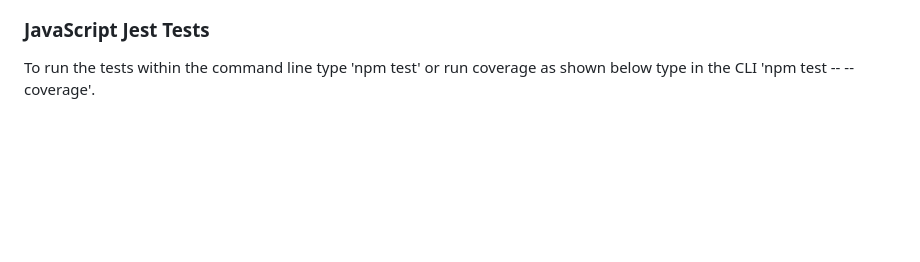
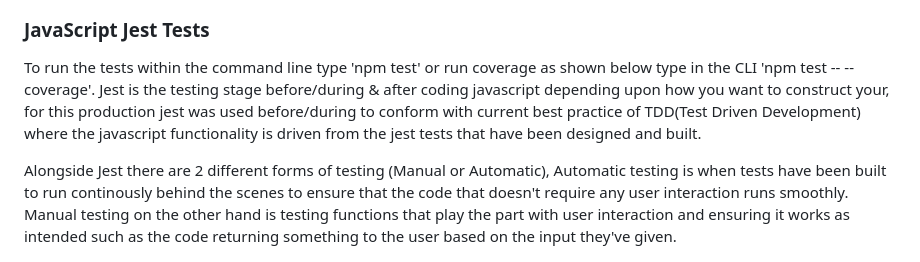
Before and after one commit to ABaron21/Project-2, a Markdown page: docx/production.md, the part around the change printed below. Rendered like a GitHub page; blank space fills up the shorter version.

```diff
--- a/docx/production.md
+++ b/docx/production.md
@@ -68,6 +68,8 @@ CSS
 
 ### JavaScript Jest Tests
 
-To run the tests within the command line type 'npm test' or run coverage as shown below type in the CLI 'npm test -- --coverage'.
+To run the tests within the command line type 'npm test' or run coverage as shown below type in the CLI 'npm test -- --coverage'. Jest is the testing stage before/during & after coding javascript depending upon how you want to construct your, for this production jest was used before/during to conform with current best practice of TDD(Test Driven Development) where the javascript functionality is driven from the jest tests that have been designed and built.
+
+Alongside Jest there are 2 different forms of testing (Manual or Automatic), Automatic testing is when tests have been built to run continously behind the scenes to ensure that the code that doesn't require any user interaction runs smoothly. Manual testing on the other hand is testing functions that play the part with user interaction and ensuring it works as intended such as the code returning something to the user based on the input they've given.
 
 ![jest-testing](screenshots/jest-screenshot.png)
```
Also changed, not shown: other parts of docx/production.md (+12 -0 lines), readme.md (+16 -1 lines).
